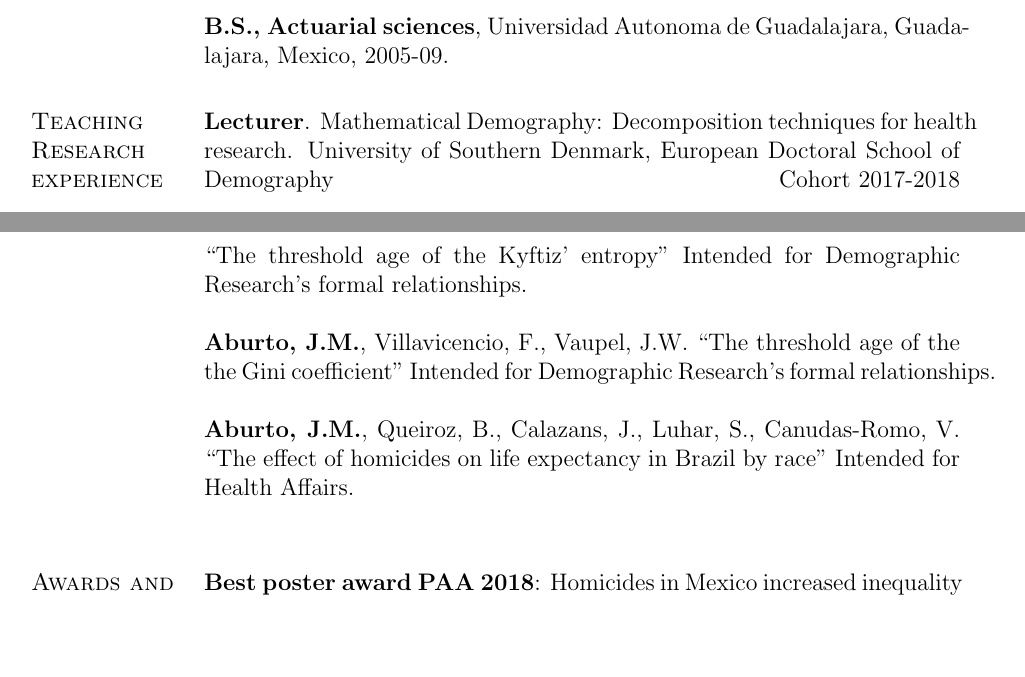
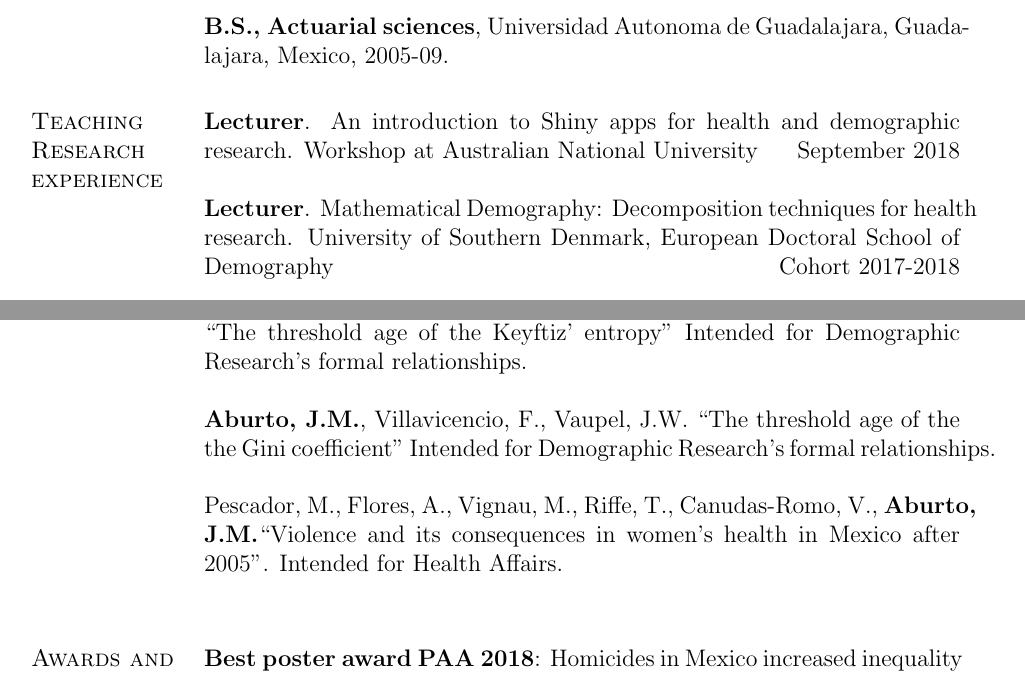
Before and after one commit to jmaburto/CV, a LaTeX CV (CV_English_JMAF.tex): two parts of pages 1 and 4 of 7 before the commit and two parts of pages 1 and 4 of 8 after it, joined at a grey line, cut so that both start at the same text, the shorter picture padded with empty space. Compiled offline with pdfLaTeX.

Commit message:
update ANU

```diff
--- a/CV_English_JMAF.tex
+++ b/CV_English_JMAF.tex
@@ -301,6 +301,9 @@ Guada- lajara, Mexico, 2005-09.
 
 
 \section{Teaching Research experience}
+
+\textbf{Lecturer}. An introduction to Shiny apps for health and demographic research. Workshop at Australian National University \hfill{September 2018}\\
+
  \textbf{Lecturer}. Mathematical Demography: Decomposition techniques for health research. University of Southern Denmark, European Doctoral School of Demography \hfill {Cohort 2017-2018}\\
 
  \textbf{Teaching Assistant}. Biostatistics I. University of Southern Denmark  \hfill {Fall term 2017}\\
@@ -385,14 +383,17 @@ Canudas-Romo, V., \textbf{Aburto, J.M.} `` The disparities in survival in Latin
 
-    \textbf{Aburto, J.M.}, Villavicencio, F., Alvarez-Mart\'inez, J.A., Vaupel, J.W. ``The threshold age of the Kyftiz' entropy'' Intended for Demographic Research's formal relationships. \\
+  \textbf{Aburto, J.M.}, Villavicencio, F.,  Vaupel, J.W. ``Dynamics of life expectancy and lifespan equality'' Intended for PlosOne. \\
 
-  \textbf{Aburto, J.M.}, Villavicencio, F.,  Vaupel, J.W. ``The threshold age of the the Gini coefficient'' Intended for Demographic Research's formal relationships. \\
+\textbf{Aburto, J.M.}, Alvarez-Mart\'inez, J.A., Villavicencio, F., Vaupel, J.W. ``The threshold age of the Keyftiz' entropy'' Intended for Demographic Research's formal relationships. \\
 
-  \textbf{Aburto, J.M.}, Queiroz, B.,  Calazans, J., Luhar, S., Canudas-Romo, V. ``The effect of homicides on life expectancy in Brazil by race'' Intended for Health Affairs. \\
+\textbf{Aburto, J.M.}, Villavicencio, F.,  Vaupel, J.W. ``The threshold age of the the Gini coefficient'' Intended for Demographic Research's formal relationships. \\
+
+Pescador, M., Flores, A., Vignau, M., Riffe, T., Canudas-Romo, V., \textbf{Aburto, J.M.}``Violence and its consequences in women's health in Mexico after 2005''. Intended for Health Affairs.\\
+
+%  \textbf{Aburto, J.M.}, Queiroz, B.,  Calazans, J., Luhar, S., Canudas-Romo, V. ``The effect of homicides on life expectancy in Brazil by race'' Intended for Health Affairs. \\
 
 
 % \textbf{Aburto, J.M.}, Riffe, T.,van Raalte, A. ``Sensitivity of the relationship between life expectancy and lifespan variation'' Intended for Demography. \\
 
-% Pescador, M., Flores, A., Vignau, M., Riffe, T., Canudas-Romo, V.\textbf{Aburto, J.M.}``Rising mid-life mortality due to homicides among females in Mexico''. Intended for Lancet.\\
 
 %  Colchero, F. \textbf{Aburto, J.M.}, Villavicencio, F., ... , Alberts , S. ``Pace and shape of primate mortality''. Intended for Nature.\\
 
```
Also changed, not shown: CV_English_JMAF.pdf, CV_English_JMAF.tex (21 more changed lines).
